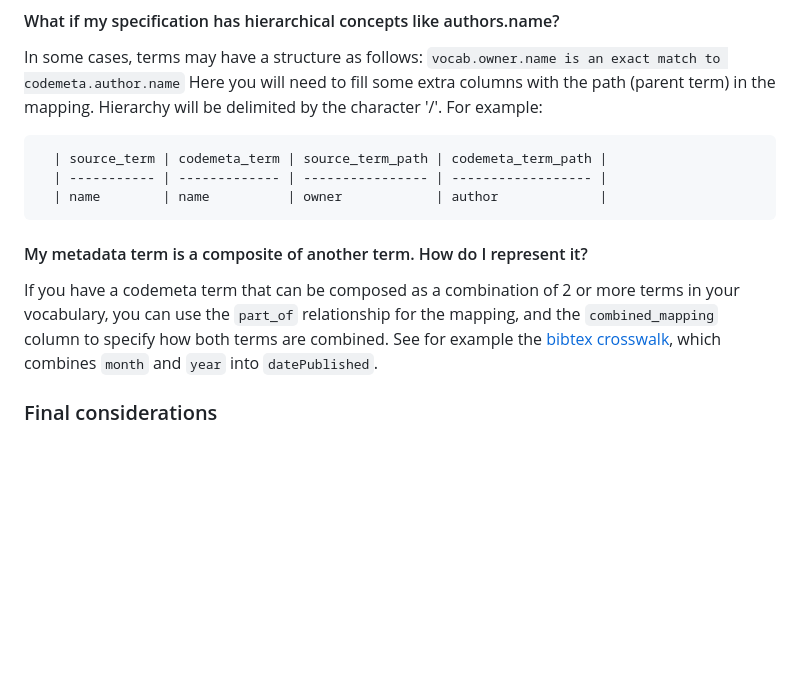
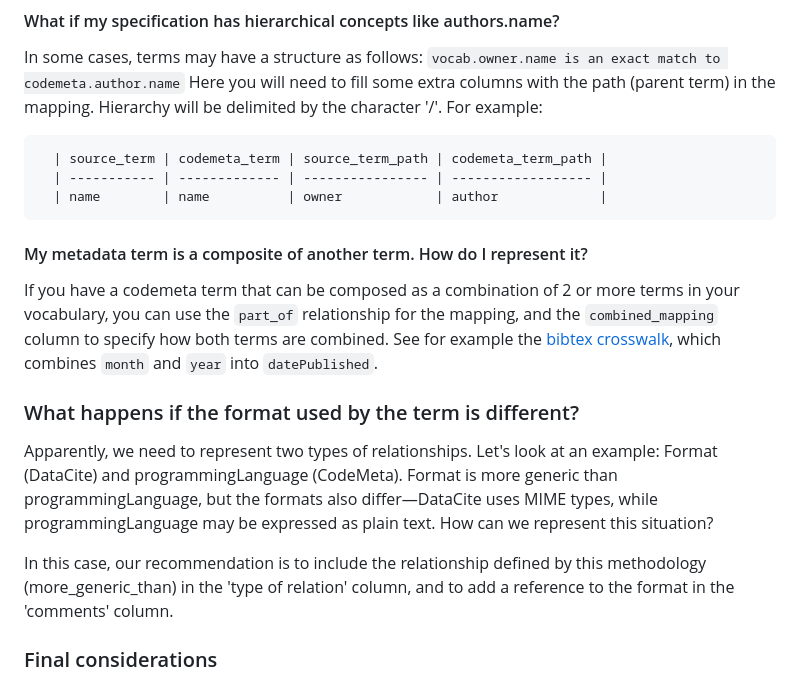
Before and after one commit to codemeta/codemeta, a Markdown page: crosswalks-sssom/README.md, the part around the change. Drawn GitHub-style; blank space fills up the shorter version.

Commit message:
Format output situation added to methodology

```diff
--- a/crosswalks-sssom/README.md
+++ b/crosswalks-sssom/README.md
@@ -69,8 +69,15 @@ Here you will need to fill some extra columns with the path (parent term) in the
       | ----------- | ------------- | ---------------- | ------------------ |
       | name        | name          | owner            | author             |
 
+
 #### My metadata term is a composite of another term. How do I represent it?
 If you have a codemeta term that can be composed as a combination of 2 or more terms in your vocabulary, you can use the `part_of` relationship for the mapping, and the `combined_mapping` column to specify how both terms are combined. See for example the [bibtex crosswalk](https://github.com/oeg-upm/codemeta/blob/crosswalks_oeg/crosswalks-sssom/bibtex/bibtex-codemeta-mappings.csv), which combines `month` and `year` into `datePublished`.
 
+### What happens if the format used by the term is different? ###
+
+Apparently, we need to represent two types of relationships. Let's look at an example: Format (DataCite) and programmingLanguage (CodeMeta). Format is more generic than programmingLanguage, but the formats also differ—DataCite uses MIME types, while programmingLanguage may be expressed as plain text. How can we represent this situation?
+
+In this case, our recommendation is to include the relationship defined by this methodology (more_generic_than) in the 'type of relation' column, and to add a reference to the format in the 'comments' column.
+
 ### Final considerations
 Some of the strategies defined in this methodology are not directly applicable in SSSOM (e.g., formula representation). However, we consider this information  key when reading a crosswalk, and therefore we propose to document it.
```
